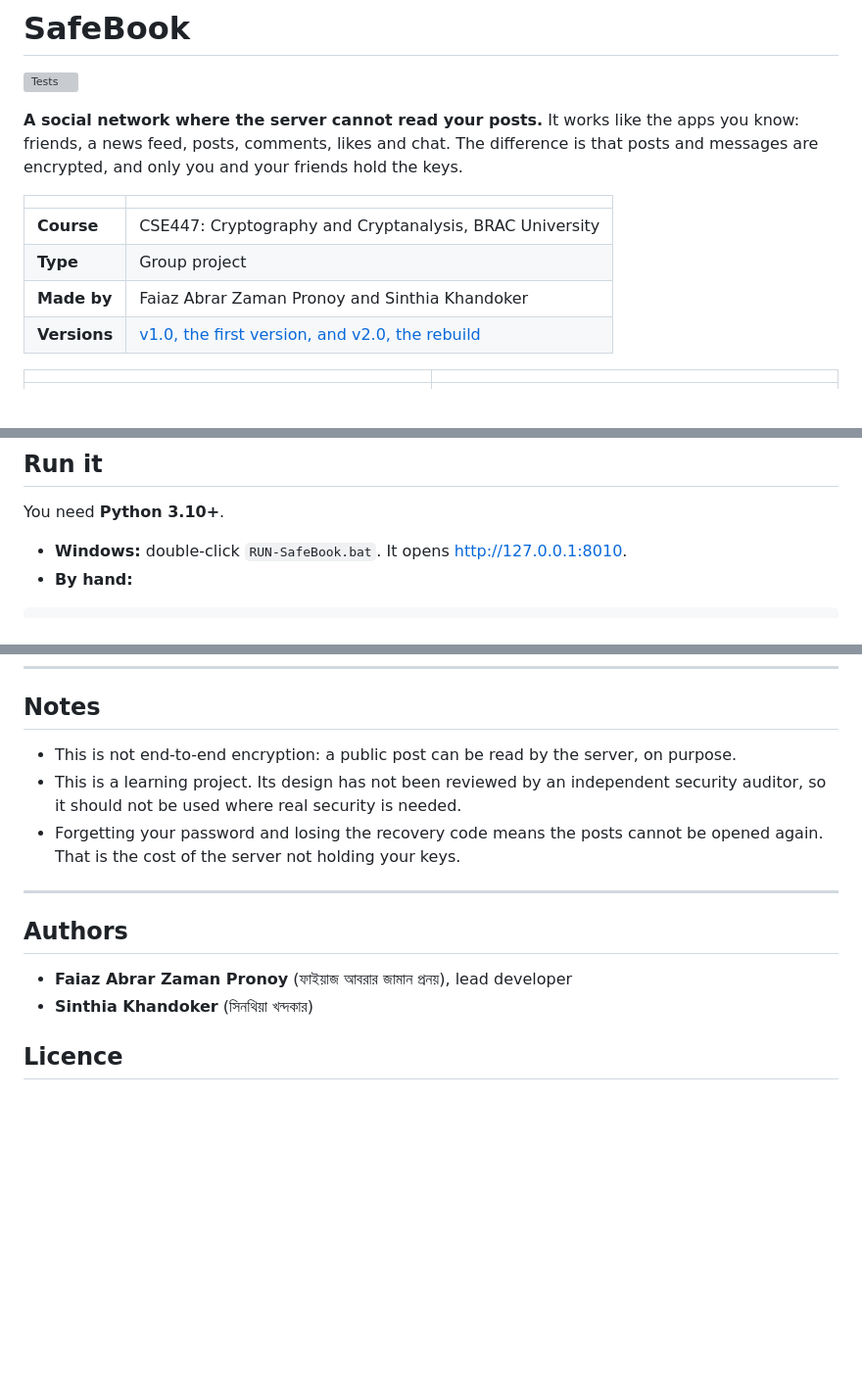
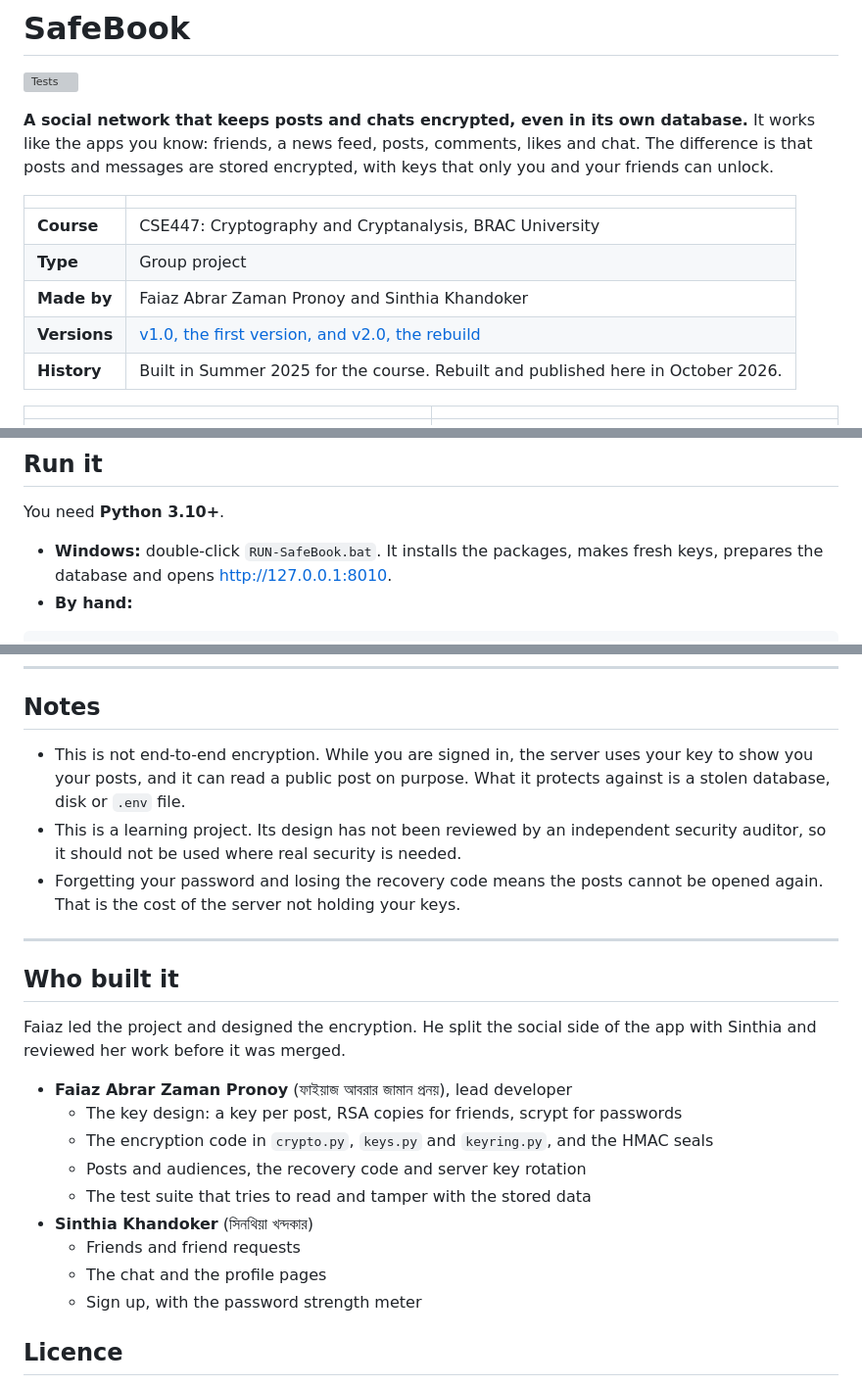
Before and after one commit to FaiazPronoy/SafeBook, a Markdown page: README.md, 3 parts joined by grey strips. Shown at 98% size. Rendered like a GitHub page; blank space fills up the shorter version; grey boxes are pictures that could not be loaded.

````diff
--- a/README.md
+++ b/README.md
@@ -2,10 +2,10 @@
 
 [![Tests](https://github.com/FaiazPronoy/SafeBook/actions/workflows/tests.yml/badge.svg)](https://github.com/FaiazPronoy/SafeBook/actions/workflows/tests.yml)
 
-**A social network where the server cannot read your posts.**
+**A social network that keeps posts and chats encrypted, even in its own database.**
 It works like the apps you know: friends, a news feed, posts, comments, likes
-and chat. The difference is that posts and messages are encrypted, and only
-you and your friends hold the keys.
+and chat. The difference is that posts and messages are stored encrypted, with
+keys that only you and your friends can unlock.
 
 | | |
 |---|---|
@@ -13,6 +13,7 @@ you and your friends hold the keys.
 | **Type** | Group project |
 | **Made by** | Faiaz Abrar Zaman Pronoy and Sinthia Khandoker |
 | **Versions** | [v1.0, the first version, and v2.0, the rebuild](../../releases) |
+| **History** | Built in Summer 2025 for the course. Rebuilt and published here in October 2026. |
 
 | | |
 |---|---|
@@ -99,7 +100,7 @@ hidden). Then sign in as Faiaz, accept Mim's request, and sign in as Mim again.
 
 You need **Python 3.10+**.
 
-- **Windows:** double-click `RUN-SafeBook.bat`. It opens <http://127.0.0.1:8010>.
+- **Windows:** double-click `RUN-SafeBook.bat`. It installs the packages, makes fresh keys, prepares the database and opens <http://127.0.0.1:8010>.
 - **By hand:**
 
 ```bash
@@ -154,16 +155,26 @@ tools/                             browser checks
 
 ## Notes
 
-- This is not end-to-end encryption: a public post can be read by the server, on purpose.
+- This is not end-to-end encryption. While you are signed in, the server uses your key to show you your posts, and it can read a public post on purpose. What it protects against is a stolen database, disk or `.env` file.
 - This is a learning project. Its design has not been reviewed by an independent security auditor, so it should not be used where real security is needed.
 - Forgetting your password and losing the recovery code means the posts cannot be opened again. That is the cost of the server not holding your keys.
 
 ---
 
-## Authors
+## Who built it
+
+Faiaz led the project and designed the encryption. He split the social side of
+the app with Sinthia and reviewed her work before it was merged.
 
 - **Faiaz Abrar Zaman Pronoy** (ফাইয়াজ আবরার জামান প্রনয়), lead developer
+  - The key design: a key per post, RSA copies for friends, scrypt for passwords
+  - The encryption code in `crypto.py`, `keys.py` and `keyring.py`, and the HMAC seals
+  - Posts and audiences, the recovery code and server key rotation
+  - The test suite that tries to read and tamper with the stored data
 - **Sinthia Khandoker** (সিনথিয়া খন্দকার)
+  - Friends and friend requests
+  - The chat and the profile pages
+  - Sign up, with the password strength meter
 
 ## Licence
 
````
Also changed, not shown: other parts of README.md (+1 -1 lines).
